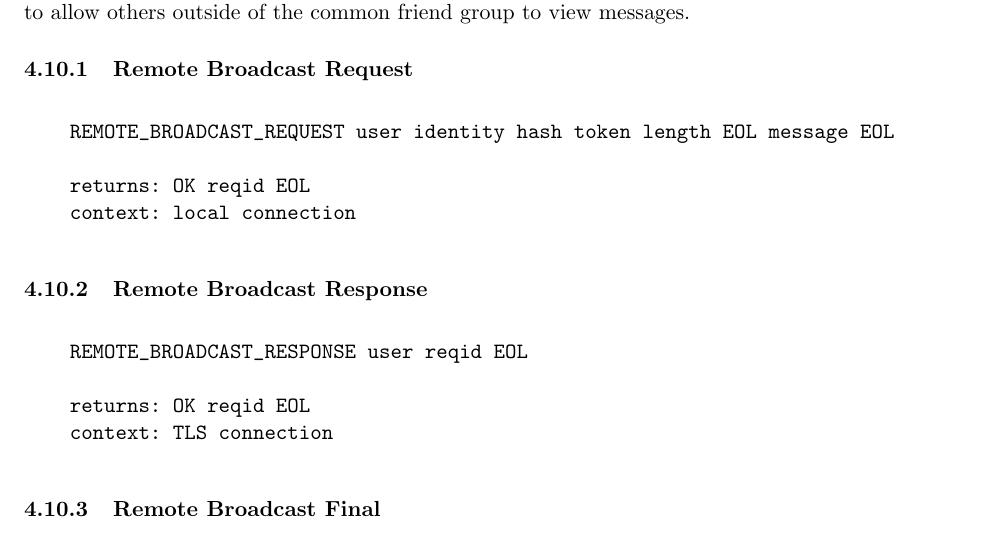
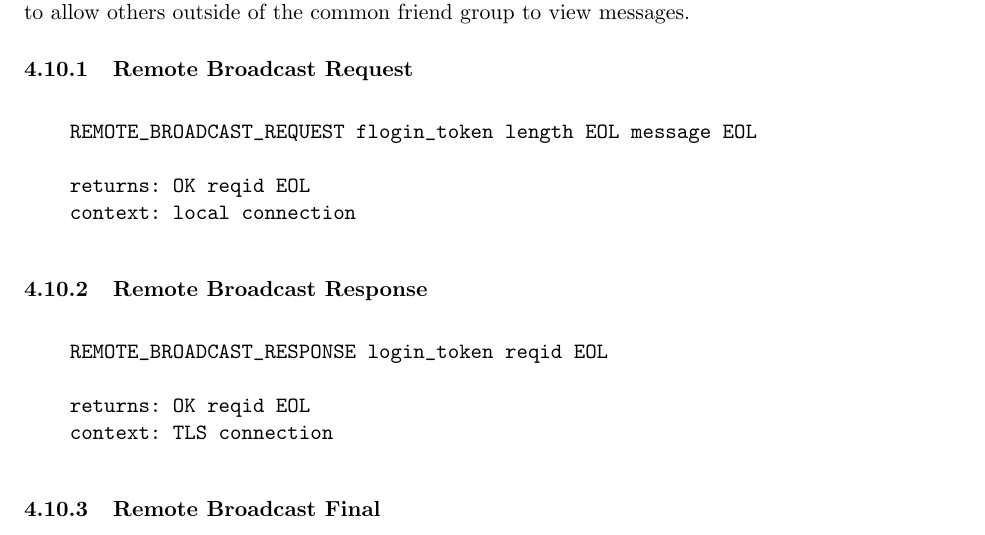
Before and after one commit to DSNP/DSNP, a LaTeX document (dsnp-spec.tex): part of page 15 of 17, cut so that both start at the same text. Compiled offline with pdfLaTeX.

Commit message:
Simplified the remote_broadcast_request command, passing just flogin_token. Also passing login_token to remote_broadcast_response and the flogin token to remote_broadcast_final. refs #78.

```diff
--- a/dsnp-spec.tex
+++ b/dsnp-spec.tex
@@ -876,7 +876,7 @@ allow others outside of the common friend group to view messages.
 
 \vspace{10pt}
 \begin{verbatim}
-    REMOTE_BROADCAST_REQUEST user identity hash token length EOL message EOL
+    REMOTE_BROADCAST_REQUEST flogin_token length EOL message EOL
 
     returns: OK reqid EOL
     context: local connection
@@ -887,7 +887,7 @@ allow others outside of the common friend group to view messages.
 
 \vspace{10pt}
 \begin{verbatim}
-    REMOTE_BROADCAST_RESPONSE user reqid EOL
+    REMOTE_BROADCAST_RESPONSE login_token reqid EOL
 
     returns: OK reqid EOL
     context: TLS connection
```
Also changed, not shown: dsnp-spec.tex (4 more changed lines).
